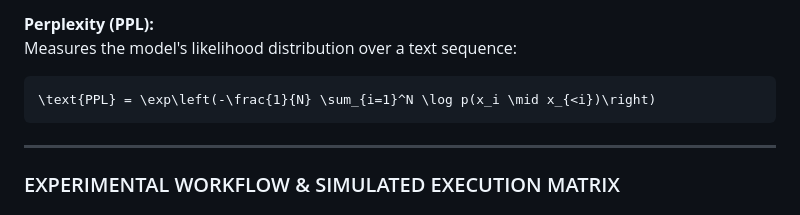
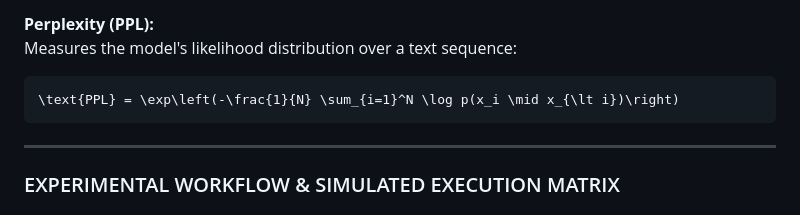
Before and after one commit to ADM1SH/LLM-Inference-Quantization-Benchmarker, a Markdown page: README.md, the part around the change. Rendered like a GitHub page.

````diff
--- a/README.md
+++ b/README.md
@@ -275,7 +275,7 @@ Calculates the average generation time per token, isolating the autoregressive d
 **Perplexity (PPL):**
 Measures the model's likelihood distribution over a text sequence:
 ```math
-\text{PPL} = \exp\left(-\frac{1}{N} \sum_{i=1}^N \log p(x_i \mid x_{<i})\right)
+\text{PPL} = \exp\left(-\frac{1}{N} \sum_{i=1}^N \log p(x_i \mid x_{\lt i})\right)
 ```
 
 ---
````
Also changed, not shown: LIQB_Paper_Draft.md (+1 -1 lines).
